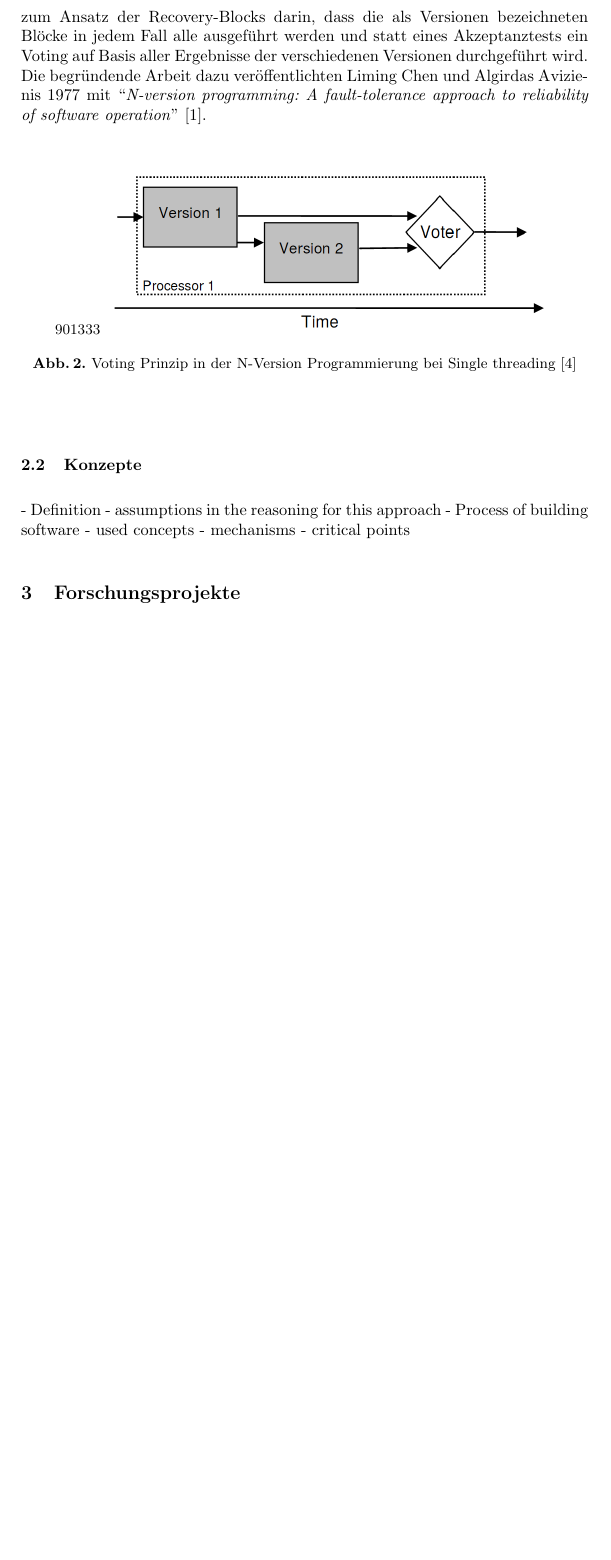
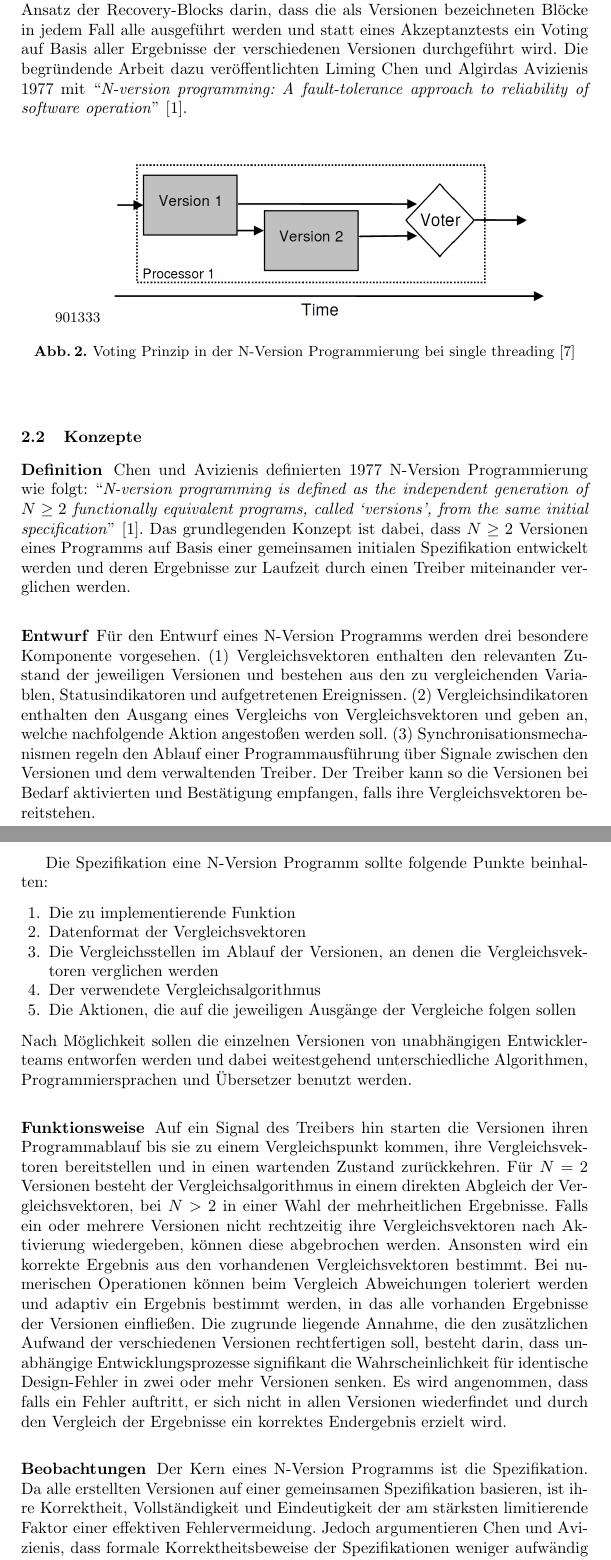
Before and after one commit to MaximilianStach/n-versions, a LaTeX paper (report/v1/n-version.tex, which reads report/v1/kapitel/nversion.tex): part of page 5 of 6 before the commit and two parts of pages 5 and 6 of 8 after it, the two joined at a grey line, cut so that both start at the same text, the shorter picture padded with empty space. Compiled offline with pdfLaTeX.

Commit message:
main section finished

```diff
--- a/report/v1/kapitel/nversion.tex
+++ b/report/v1/kapitel/nversion.tex
@@ -34,9 +39,39 @@ Die begründende Arbeit dazu veröffentlichten Liming Chen und Algirdas Avizieni
 
 \subsection{Konzepte} \label{konzepte}
 
-- Definition
-- assumptions in the reasoning for this approach
-- Process of building software
-- used concepts
-- mechanisms
-- critical points
+\subsubsection{Definition}
+Chen und Avizienis definierten 1977 N-Version Programmierung wie folgt: \enquote{\emph{N-version programming is defined as the independent generation of $ N \geq 2 $ functionally equivalent programs, called \enquote{versions}, from the same initial specification}} \cite{Chen1978}.
+Das grundlegenden Konzept ist dabei, dass $ N \geq 2 $ Versionen eines Programms auf Basis einer gemeinsamen initialen Spezifikation entwickelt werden und deren Ergebnisse zur Laufzeit durch einen Treiber miteinander verglichen werden.
+%
+
+%
+\subsubsection{Entwurf}
+Für den Entwurf eines N-Version Programms werden drei besondere Komponente vorgesehen.
+(1) Vergleichsvektoren enthalten den relevanten Zustand der jeweiligen Versionen und bestehen aus den zu vergleichenden Variablen, Statusindikatoren und aufgetretenen Ereignissen.
+(2) Vergleichsindikatoren enthalten den Ausgang eines Vergleichs von Vergleichsvektoren und geben an, welche nachfolgende Aktion angestoßen werden soll.
+(3) Synchronisationsmechanismen regeln den Ablauf einer Programmausführung über Signale zwischen den Versionen und dem verwaltenden Treiber. Der Treiber kann so die Versionen bei Bedarf aktivierten und Bestätigung empfangen, falls ihre Vergleichsvektoren bereitstehen.
+
+Die Spezifikation eine N-Version Programm sollte folgende Punkte beinhalten:
+\begin{enumerate}
+	\item Die zu implementierende Funktion
+	\item Datenformat der Vergleichsvektoren
+	\item Die Vergleichsstellen im Ablauf der Versionen, an denen die Vergleichsvektoren verglichen werden
+	\item Der verwendete Vergleichsalgorithmus
+	\item Die Aktionen, die auf die jeweiligen Ausgänge der Vergleiche folgen sollen
+\end{enumerate}
+%
+Nach Möglichkeit sollen die einzelnen Versionen von unabhängigen Entwicklerteams entworfen werden und dabei weitestgehend unterschiedliche Algorithmen, Programmiersprachen und Übersetzer benutzt werden.
+
+
+\subsubsection{Funktionsweise}
+
+Auf ein Signal des Treibers hin starten die Versionen ihren Programmablauf bis sie zu einem Vergleichspunkt kommen, ihre Vergleichsvektoren bereitstellen und in einen wartenden Zustand zurückkehren.
+Für $N = 2$ Versionen besteht der Vergleichsalgorithmus in einem direkten Abgleich der Vergleichsvektoren, bei $N > 2$ in einer Wahl der mehrheitlichen Ergebnisse. Falls ein oder mehrere Versionen nicht rechtzeitig ihre Vergleichsvektoren nach Aktivierung wiedergeben, können diese abgebrochen werden. Ansonsten wird ein korrekte Ergebnis aus den vorhandenen Vergleichsvektoren bestimmt. Bei numerischen Operationen können beim Vergleich Abweichungen toleriert werden und adaptiv ein Ergebnis bestimmt werden, in das alle vorhanden Ergebnisse der Versionen einfließen.
+Die zugrunde liegende Annahme, die den zusätzlichen Aufwand der verschiedenen Versionen rechtfertigen soll, besteht darin, dass unabhängige Entwicklungsprozesse signifikant die Wahrscheinlichkeit für identische Design-Fehler in zwei oder mehr Versionen senken.
+Es wird angenommen, dass falls ein Fehler auftritt, er sich nicht in allen Versionen wiederfindet und durch den Vergleich der Ergebnisse ein korrektes Endergebnis erzielt wird.
+
+
+\subsubsection{Beobachtungen}
+Der Kern eines N-Version Programms ist die Spezifikation.
+Da alle erstellten Versionen auf einer gemeinsamen Spezifikation basieren, ist ihre Korrektheit, Vollständigkeit und Eindeutigkeit der am stärksten limitierende Faktor einer effektiven Fehlervermeidung.
+Jedoch argumentieren Chen und Avizienis, dass formale Korrektheitsbeweise der Spezifikationen weniger aufwändig aufgestellt werden können als Beweise der konkreten Implementation eines Programms.
```
Also changed, not shown: report/v1/kapitel/beispiele.tex (+5 -1 lines), report/v1/kapitel/einleitung.tex (+2 -2 lines), report/v1/kapitel/title.tex (+1 -1 lines), report/v1/kapitel/nversion.tex (24 more changed lines).
